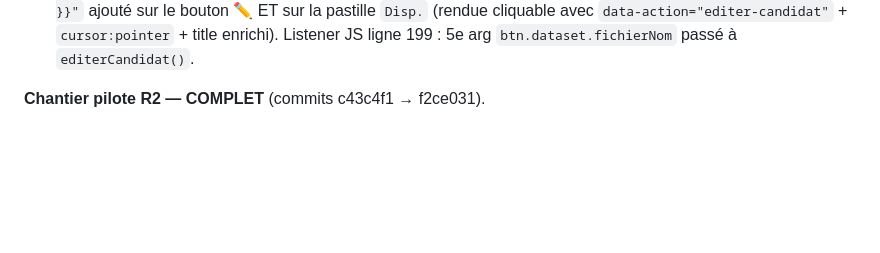
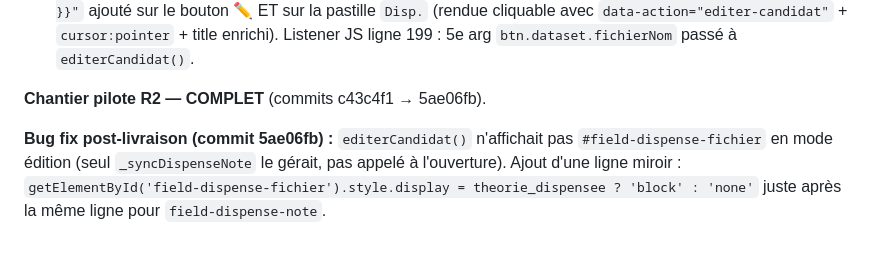
Before and after one commit to pchiron-pepci/caces-app, a Markdown page: CLAUDE.md, the part around the change. GitHub-like rendering; blank space fills up the shorter version.

Commit message:
MAJ CLAUDE.md : bug fix field-dispense-fichier mode edition (commit 5ae06fb)

```diff
--- a/CLAUDE.md
+++ b/CLAUDE.md
@@ -1341,4 +1341,6 @@ Détails : id conteneur QR = qr-box (alignement fait, pas qr-container). data-a-
   4. Bloc complet en fin de fichier : `_majAffichageJustif`, `_justifMsg`, `_assurerCandidatEnregistre` (crée le candidat si mode création et capture `sc.id`), `_uploaderJustif` (FormData POST → R2), listeners délégués `click` (joindre/voir/retirer) + `change` (sc-justif-input → upload)
 - Branchement `data-fichier-nom` (commit f2ce031) : `data-fichier-nom="{{ sc.dispense_fichier_nom or '' }}"` ajouté sur le bouton ✏️ ET sur la pastille `Disp.` (rendue cliquable avec `data-action="editer-candidat"` + `cursor:pointer` + title enrichi). Listener JS ligne 199 : 5e arg `btn.dataset.fichierNom` passé à `editerCandidat()`.
 
-**Chantier pilote R2 — COMPLET** (commits c43c4f1 → f2ce031).
+**Chantier pilote R2 — COMPLET** (commits c43c4f1 → 5ae06fb).
+
+**Bug fix post-livraison (commit 5ae06fb) :** `editerCandidat()` n'affichait pas `#field-dispense-fichier` en mode édition (seul `_syncDispenseNote` le gérait, pas appelé à l'ouverture). Ajout d'une ligne miroir : `getElementById('field-dispense-fichier').style.display = theorie_dispensee ? 'block' : 'none'` juste après la même ligne pour `field-dispense-note`.
```
